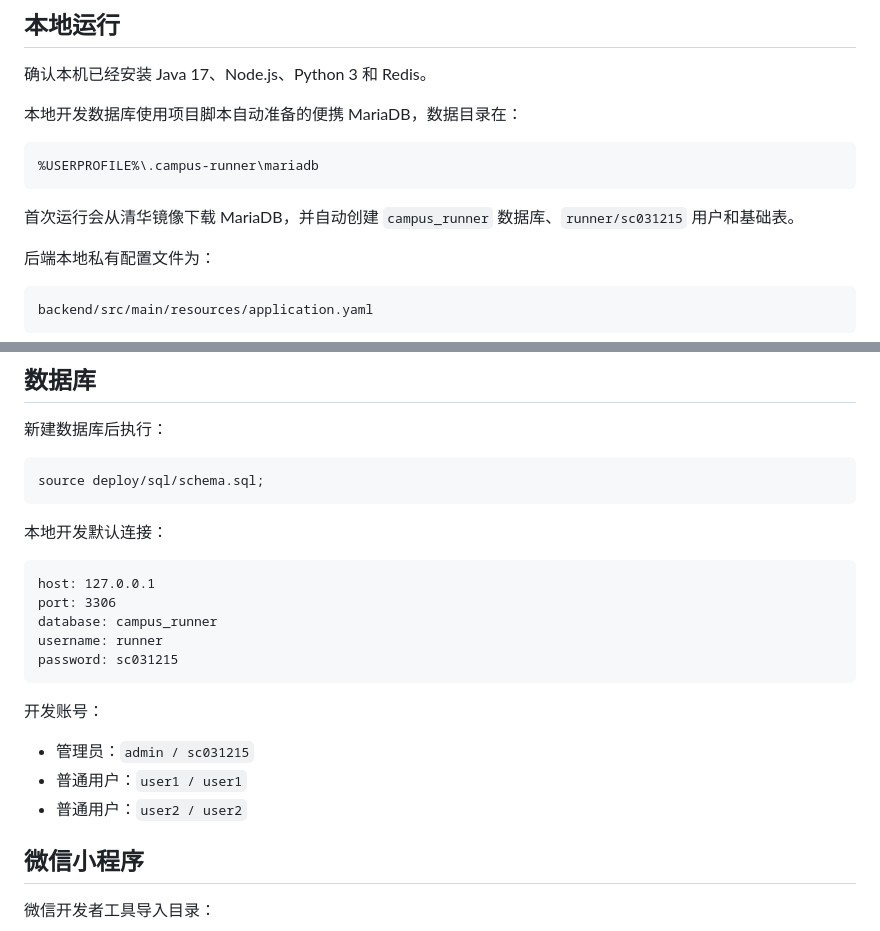
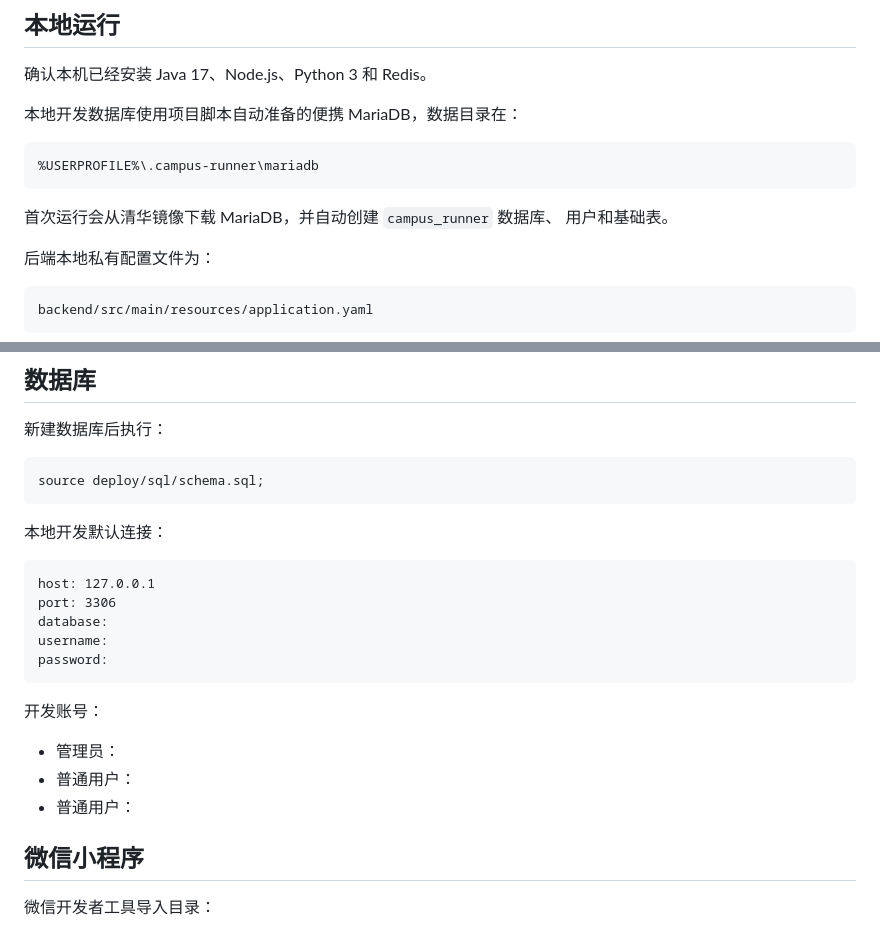
Before and after one commit to ThWink/campus_mini, a Markdown page: README.md, 2 parts joined by grey strips. Rendered like a GitHub page.

````diff
--- a/README.md
+++ b/README.md
@@ -58,7 +58,7 @@ SafetyAgent -> RouterAgent -> OrderAgent / TaskAgent / RuleAgent / ChatAgent
 %USERPROFILE%\.campus-runner\mariadb
 ```
 
-首次运行会从清华镜像下载 MariaDB，并自动创建 `campus_runner` 数据库、`runner/sc031215` 用户和基础表。
+首次运行会从清华镜像下载 MariaDB，并自动创建 `campus_runner` 数据库、 用户和基础表。
 
 后端本地私有配置文件为：
 
@@ -112,16 +112,16 @@ source deploy/sql/schema.sql;
 ```text
 host: 127.0.0.1
 port: 3306
-database: campus_runner
-username: runner
-password: sc031215
+database:
+username:
+password:
 ```
 
 开发账号：
 
-- 管理员：`admin / sc031215`
-- 普通用户：`user1 / user1`
-- 普通用户：`user2 / user2`
+- 管理员：
+- 普通用户：
+- 普通用户：
 
 ## 微信小程序
 
````
